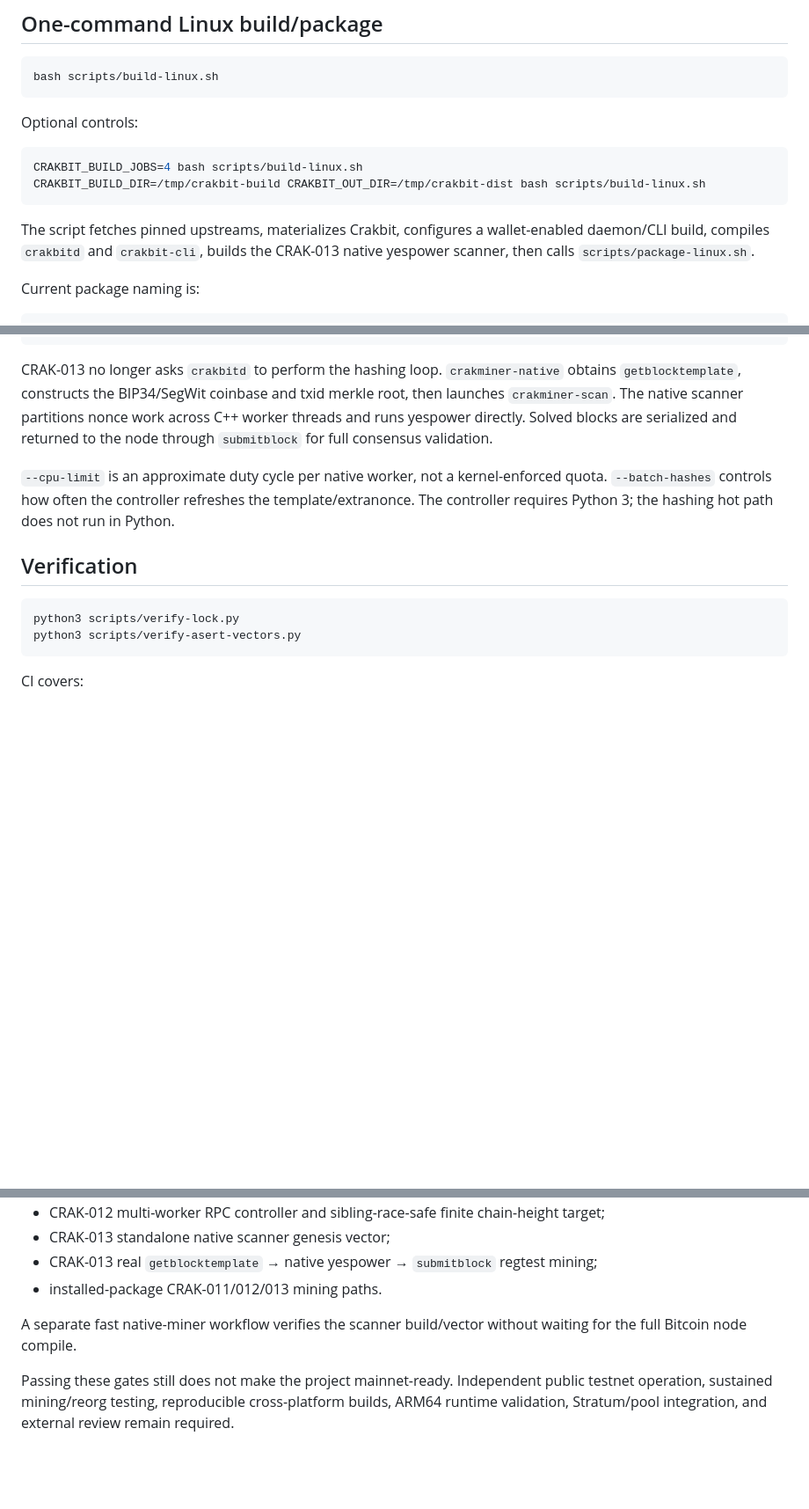
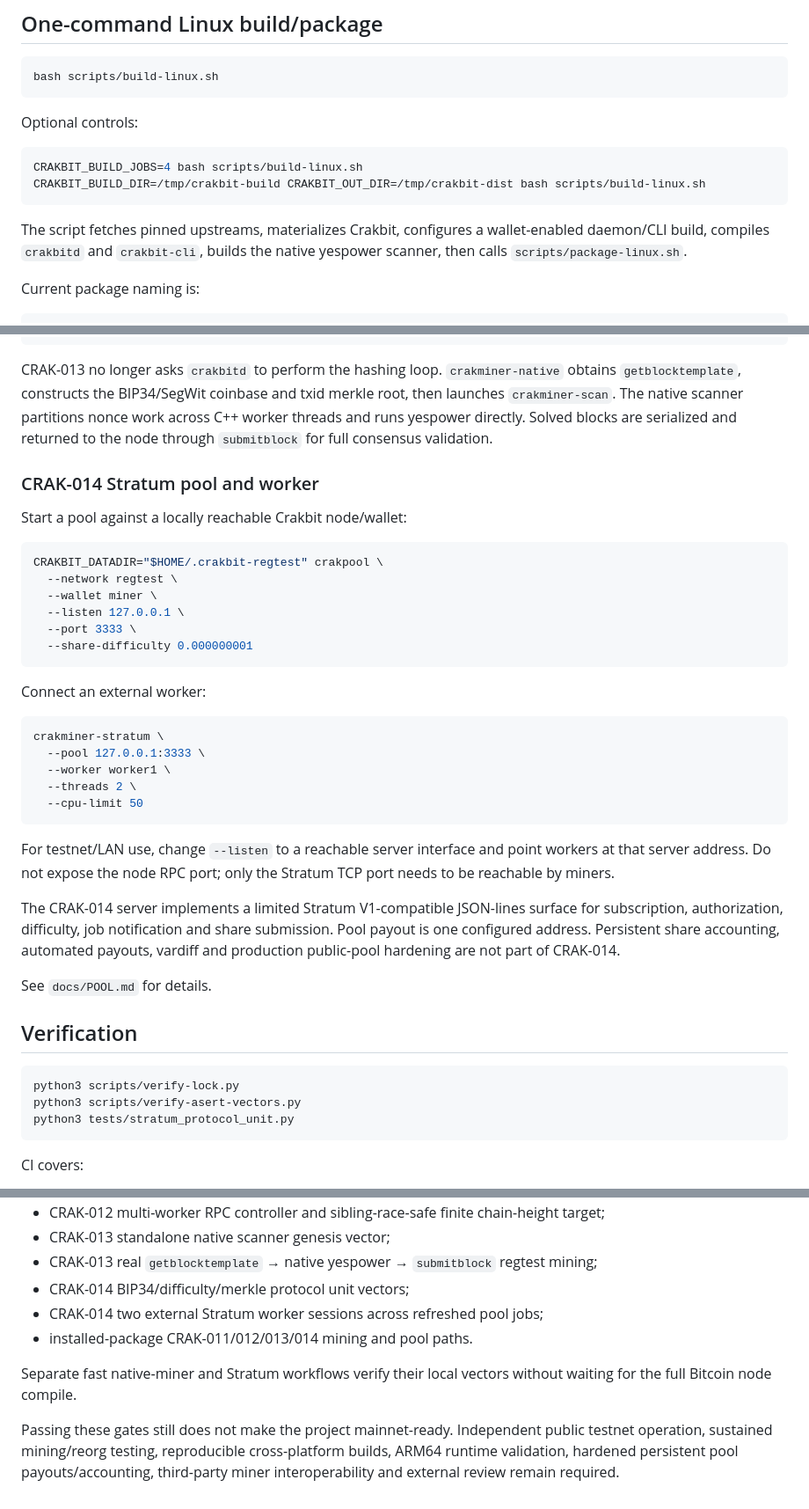
Before and after one commit to navindusasmitha/Crakbit-Core, a Markdown page: docs/BUILD.md, 3 parts joined by grey strips. Shown at 88% size. Drawn GitHub-style; blank space fills up the shorter version.

Commit message:
CRAK-014: document pool build and package flow

````diff
--- a/docs/BUILD.md
+++ b/docs/BUILD.md
@@ -24,7 +24,7 @@ CRAKBIT_BUILD_JOBS=4 bash scripts/build-linux.sh
 CRAKBIT_BUILD_DIR=/tmp/crakbit-build CRAKBIT_OUT_DIR=/tmp/crakbit-dist bash scripts/build-linux.sh
 ```
 
-The script fetches pinned upstreams, materializes Crakbit, configures a wallet-enabled daemon/CLI build, compiles `crakbitd` and `crakbit-cli`, builds the CRAK-013 native yespower scanner, then calls `scripts/package-linux.sh`.
+The script fetches pinned upstreams, materializes Crakbit, configures a wallet-enabled daemon/CLI build, compiles `crakbitd` and `crakbit-cli`, builds the native yespower scanner, then calls `scripts/package-linux.sh`.
 
 Current package naming is:
 
@@ -161,13 +163,41 @@ CRAKBIT_DATADIR="$HOME/.crakbit-regtest" crakminer-native \
 
 CRAK-013 no longer asks `crakbitd` to perform the hashing loop. `crakminer-native` obtains `getblocktemplate`, constructs the BIP34/SegWit coinbase and txid merkle root, then launches `crakminer-scan`. The native scanner partitions nonce work across C++ worker threads and runs yespower directly. Solved blocks are serialized and returned to the node through `submitblock` for full consensus validation.
 
-`--cpu-limit` is an approximate duty cycle per native worker, not a kernel-enforced quota. `--batch-hashes` controls how often the controller refreshes the template/extranonce. The controller requires Python 3; the hashing hot path does not run in Python.
+### CRAK-014 Stratum pool and worker
+
+Start a pool against a locally reachable Crakbit node/wallet:
+
+```bash
+CRAKBIT_DATADIR="$HOME/.crakbit-regtest" crakpool \
+  --network regtest \
+  --wallet miner \
+  --listen 127.0.0.1 \
+  --port 3333 \
+  --share-difficulty 0.000000001
+```
+
+Connect an external worker:
+
+```bash
+crakminer-stratum \
+  --pool 127.0.0.1:3333 \
+  --worker worker1 \
+  --threads 2 \
+  --cpu-limit 50
+```
+
+For testnet/LAN use, change `--listen` to a reachable server interface and point workers at that server address. Do not expose the node RPC port; only the Stratum TCP port needs to be reachable by miners.
+
+The CRAK-014 server implements a limited Stratum V1-compatible JSON-lines surface for subscription, authorization, difficulty, job notification and share submission. Pool payout is one configured address. Persistent share accounting, automated payouts, vardiff and production public-pool hardening are not part of CRAK-014.
+
+See `docs/POOL.md` for details.
 
 ## Verification
 
 ```bash
 python3 scripts/verify-lock.py
 python3 scripts/verify-asert-vectors.py
+python3 tests/stratum_protocol_unit.py
 ```
 
 CI covers:
@@ -183,8 +213,10 @@ CI covers:
 - CRAK-012 multi-worker RPC controller and sibling-race-safe finite chain-height target;
 - CRAK-013 standalone native scanner genesis vector;
 - CRAK-013 real `getblocktemplate` → native yespower → `submitblock` regtest mining;
-- installed-package CRAK-011/012/013 mining paths.
+- CRAK-014 BIP34/difficulty/merkle protocol unit vectors;
+- CRAK-014 two external Stratum worker sessions across refreshed pool jobs;
+- installed-package CRAK-011/012/013/014 mining and pool paths.
 
-A separate fast native-miner workflow verifies the scanner build/vector without waiting for the full Bitcoin node compile.
+Separate fast native-miner and Stratum workflows verify their local vectors without waiting for the full Bitcoin node compile.
 
-Passing these gates still does not make the project mainnet-ready. Independent public testnet operation, sustained mining/reorg testing, reproducible cross-platform builds, ARM64 runtime validation, Stratum/pool integration, and external review remain required.
+Passing these gates still does not make the project mainnet-ready. Independent public testnet operation, sustained mining/reorg testing, reproducible cross-platform builds, ARM64 runtime validation, hardened persistent pool payouts/accounting, third-party miner interoperability and external review remain required.
````
Also changed, not shown: other parts of docs/BUILD.md (+2 -0 lines).
